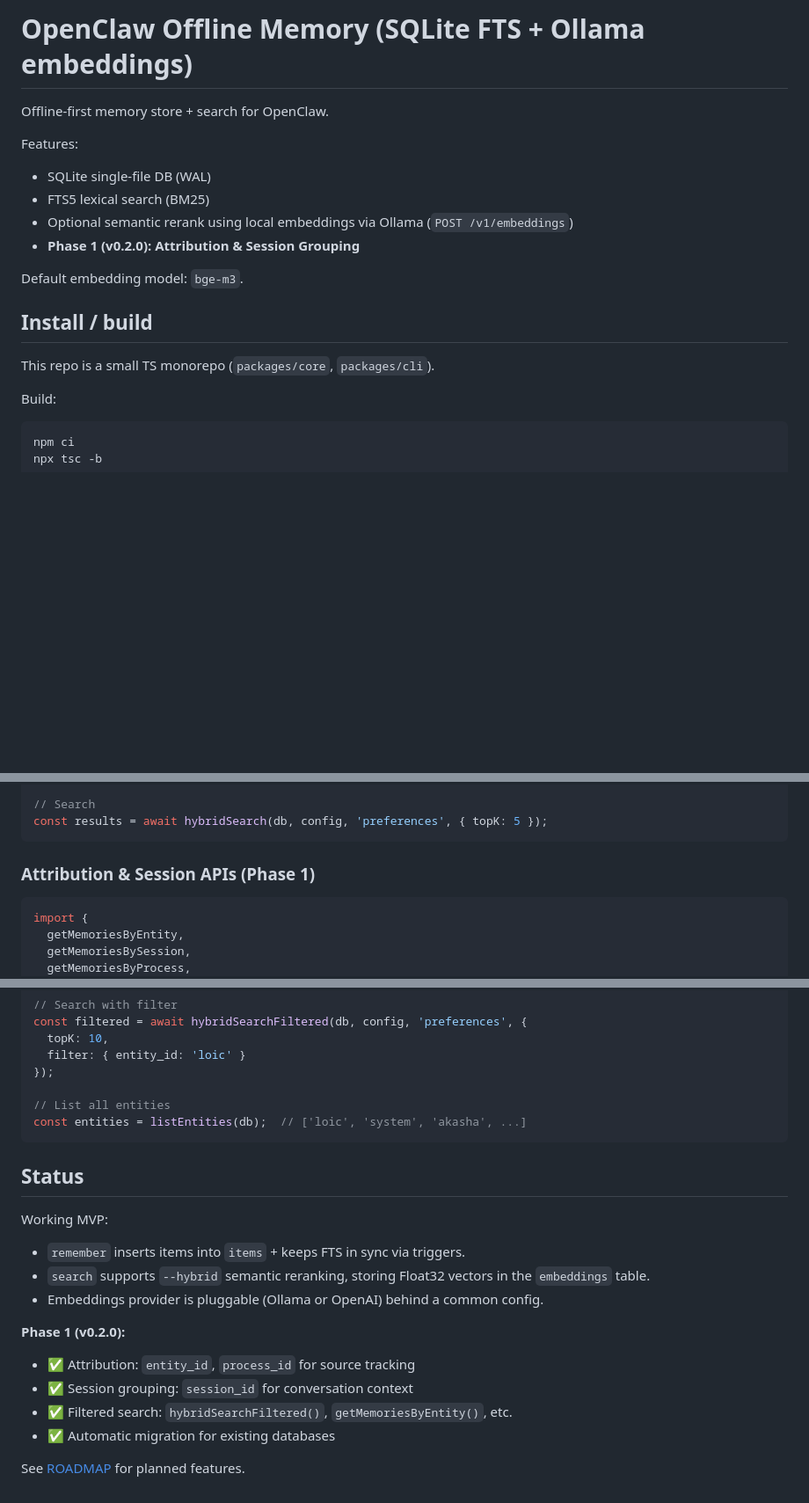
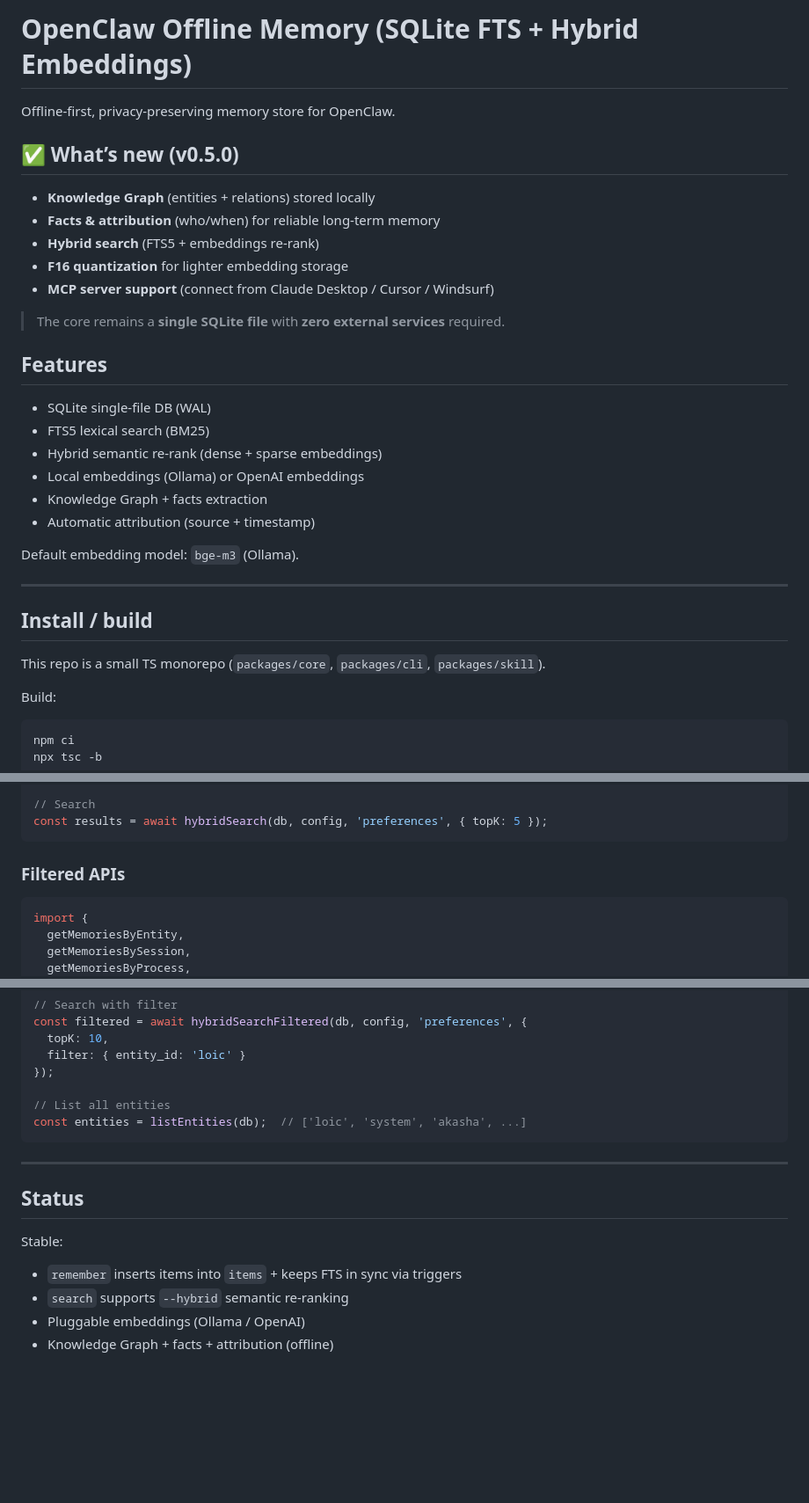
Before and after one commit to AkashaBot/openclaw-memory-offline-sqlite, a Markdown page: README.md, 3 parts joined by grey strips. Shown at 88% size. GitHub-like rendering; blank space fills up the shorter version.

Commit message:
docs: update README for v0.5.0 features

````diff
--- a/README.md
+++ b/README.md
@@ -1,18 +1,31 @@
-# OpenClaw Offline Memory (SQLite FTS + Ollama embeddings)
+# OpenClaw Offline Memory (SQLite FTS + Hybrid Embeddings)
 
-Offline-first memory store + search for OpenClaw.
+Offline‑first, privacy‑preserving memory store for OpenClaw.
 
-Features:
-- SQLite single-file DB (WAL)
+## ✅ What’s new (v0.5.0)
+- **Knowledge Graph** (entities + relations) stored locally
+- **Facts & attribution** (who/when) for reliable long‑term memory
+- **Hybrid search** (FTS5 + embeddings re‑rank)
+- **F16 quantization** for lighter embedding storage
+- **MCP server support** (connect from Claude Desktop / Cursor / Windsurf)
+
+> The core remains a **single SQLite file** with **zero external services** required.
+
+## Features
+- SQLite single‑file DB (WAL)
 - FTS5 lexical search (BM25)
-- Optional semantic rerank using local embeddings via Ollama (`POST /v1/embeddings`)
-- **Phase 1 (v0.2.0): Attribution & Session Grouping**
+- Hybrid semantic re‑rank (dense + sparse embeddings)
+- Local embeddings (Ollama) or OpenAI embeddings
+- Knowledge Graph + facts extraction
+- Automatic attribution (source + timestamp)
 
-Default embedding model: `bge-m3`.
+Default embedding model: `bge-m3` (Ollama).
+
+---
 
 ## Install / build
 
-This repo is a small TS monorepo (`packages/core`, `packages/cli`).
+This repo is a small TS monorepo (`packages/core`, `packages/cli`, `packages/skill`).
 
 Build:
 ```bash
@@ -124,8 +138,7 @@ addItem(db, {
 const results = await hybridSearch(db, config, 'preferences', { topK: 5 });
 ```
 
-### Attribution & Session APIs (Phase 1)
-
+### Filtered APIs
 ```typescript
 import {
   getMemoriesByEntity,
@@ -152,17 +165,12 @@ const filtered = await hybridSearchFiltered(db, config, 'preferences', {
 const entities = listEntities(db);  // ['loic', 'system', 'akasha', ...]
 ```
 
+---
+
 ## Status
 
-Working MVP:
-- `remember` inserts items into `items` + keeps FTS in sync via triggers.
-- `search` supports `--hybrid` semantic reranking, storing Float32 vectors in the `embeddings` table.
-- Embeddings provider is pluggable (Ollama or OpenAI) behind a common config.
-
-**Phase 1 (v0.2.0):**
-- ✅ Attribution: `entity_id`, `process_id` for source tracking
-- ✅ Session grouping: `session_id` for conversation context
-- ✅ Filtered search: `hybridSearchFiltered()`, `getMemoriesByEntity()`, etc.
-- ✅ Automatic migration for existing databases
-
-See [ROADMAP](docs/roadmap.md) for planned features.
+Stable:
+- `remember` inserts items into `items` + keeps FTS in sync via triggers
+- `search` supports `--hybrid` semantic re‑ranking
+- Pluggable embeddings (Ollama / OpenAI)
+- Knowledge Graph + facts + attribution (offline)
````
Also changed, not shown: other parts of README.md (+8 -7 lines).
